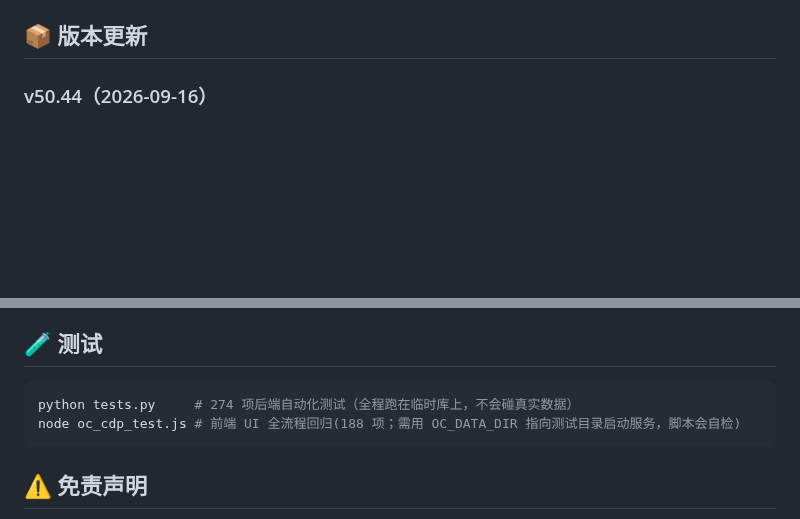
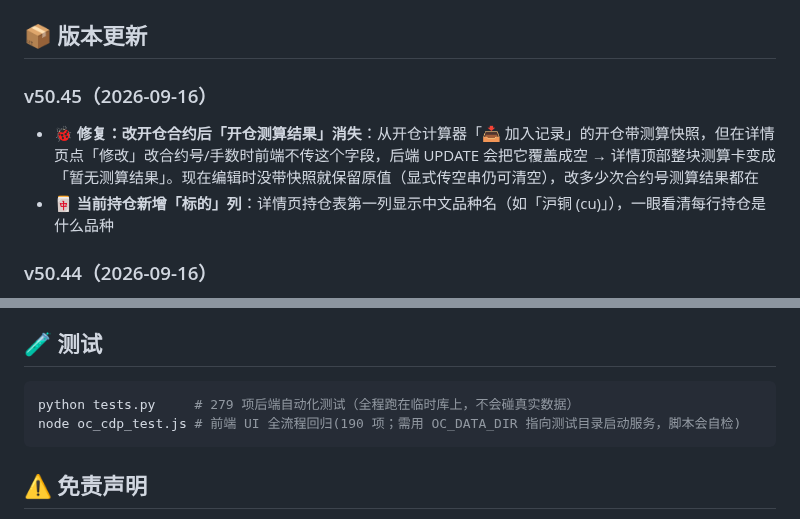
Before and after one commit to zxcools/OpenCalc, a Markdown page: README.md, 2 parts joined by grey strips. Rendered like a GitHub page; blank space fills up the shorter version.

````diff
--- a/README.md
+++ b/README.md
@@ -71,6 +71,10 @@
 - 左下角 💬 联系作者（知乎 + 微信/支付宝收款码）
 
 ## 📦 版本更新
+
+### v50.45（2026-09-16）
+- **🐞 修复：改开仓合约后「开仓测算结果」消失**：从开仓计算器「📥 加入记录」的开仓带测算快照，但在详情页点「修改」改合约号/手数时前端不传这个字段，后端 UPDATE 会把它覆盖成空 → 详情顶部整块测算卡变成「暂无测算结果」。现在编辑时没带快照就保留原值（显式传空串仍可清空），改多少次合约号测算结果都在
+- **🀄 当前持仓新增「标的」列**：详情页持仓表第一列显示中文品种名（如「沪铜 (cu)」），一眼看清每行持仓是什么品种
 
 ### v50.44（2026-09-16）
 - **🀄 期货模式开仓标的显示中文名**：主表和详情卡里的标的从代码（`cu`）改为「沪铜 (cu)」——中文名在前一眼看懂，括号里保留代码方便核对；认不出的代码原样显示，分组、搜索、存库仍用原始代码，老数据不受影响
@@ -325,8 +329,8 @@ pyinstaller --onefile --windowed --name OpenCalc --icon icon.ico \
 ## 🧪 测试
 
 ```bash
-python tests.py     # 274 项后端自动化测试（全程跑在临时库上，不会碰真实数据）
-node oc_cdp_test.js # 前端 UI 全流程回归(188 项；需用 OC_DATA_DIR 指向测试目录启动服务，脚本会自检)
+python tests.py     # 279 项后端自动化测试（全程跑在临时库上，不会碰真实数据）
+node oc_cdp_test.js # 前端 UI 全流程回归(190 项；需用 OC_DATA_DIR 指向测试目录启动服务，脚本会自检)
 ```
 
 ## ⚠️ 免责声明
````
Also changed, not shown: design/shot_v5045_calc_kept.png (added), design/shot_v5045_detail_after_edit.png (added), design/shot_v5045_holdings_underlying.png (added), 5 other files.
